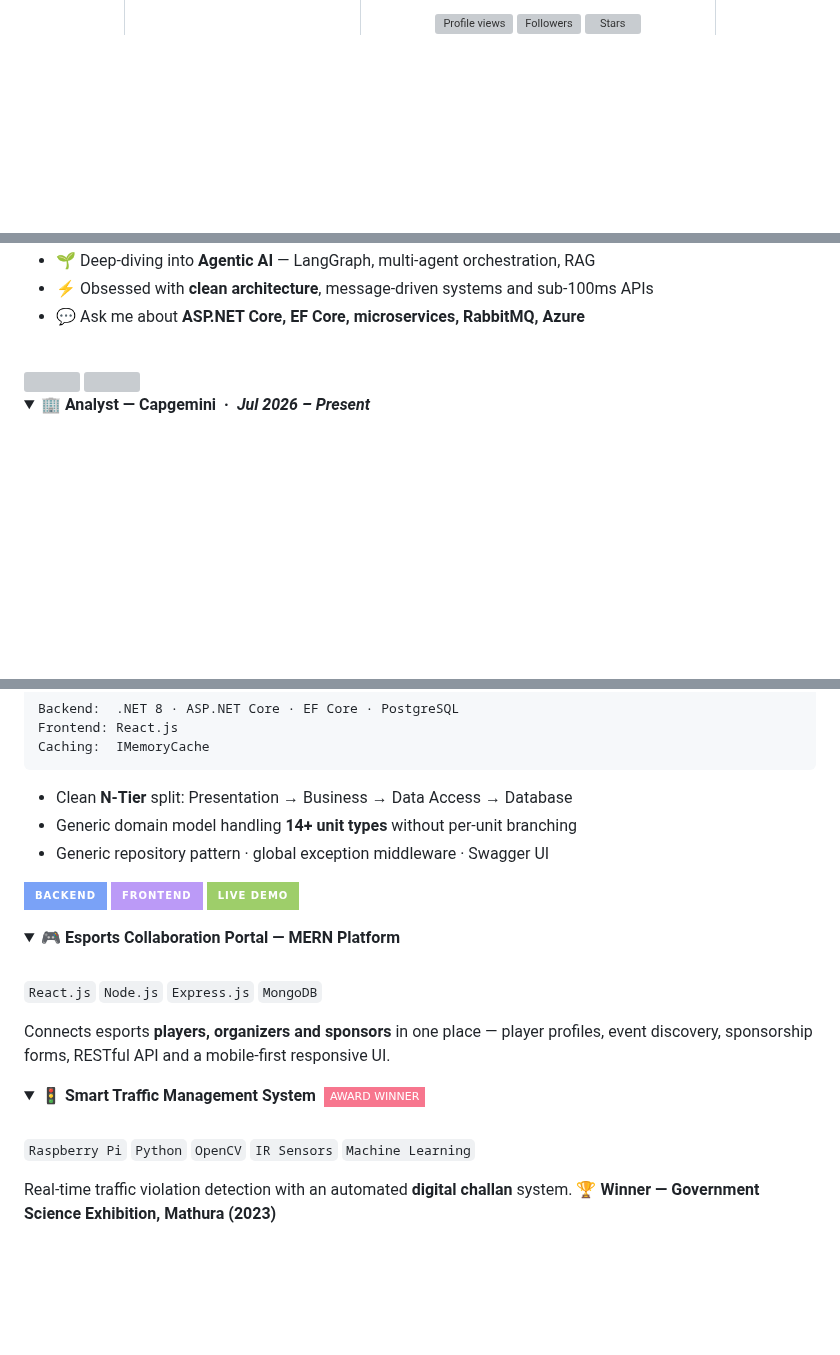
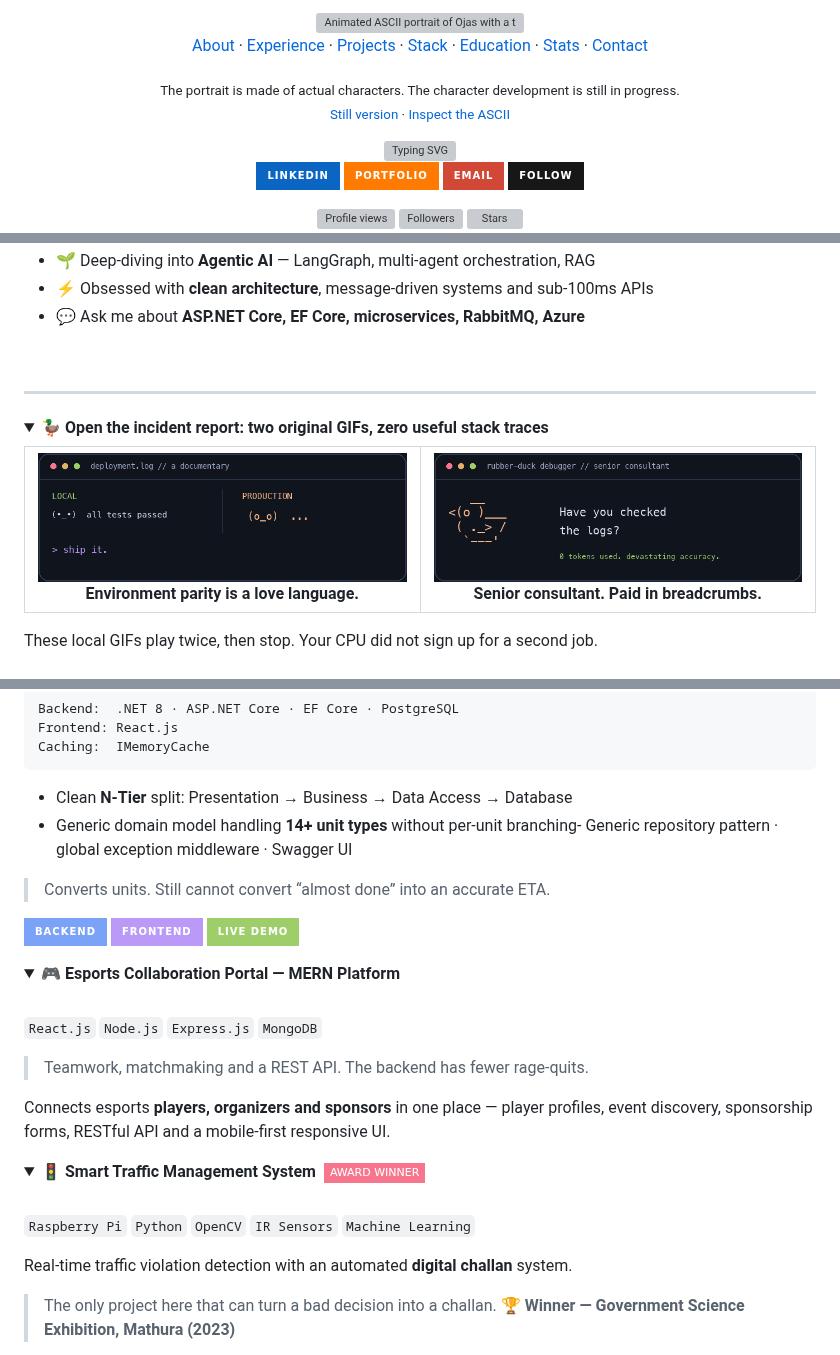
Before and after one commit to ojas2005/ojas2005, a Markdown page: README.md, 3 parts joined by grey strips. GitHub-like rendering; pictures changed too: assets/duck-debugger.gif (added), assets/works-on-my-machine.gif (added); folded sections open; badges without logos; blank space fills up the shorter version; grey boxes are pictures that could not be loaded.

Commit message:
feat: refactor profile with animated ASCII portrait and developer humor

````diff
--- a/README.md
+++ b/README.md
@@ -10,6 +6,10 @@
 
-</td>
-<td align="center" width="60%">
+<img src="./assets/ojas-terminal.gif" width="100%" alt="Animated ASCII portrait of Ojas with a terminal boot sequence: Analyst at Capgemini, Full-Stack .NET Developer, curiosity initialized, coffee dependency resolved, work-life balance compiling." />
+
+[About](#whoami) · [Experience](#experience) · [Projects](#featured-projects) · [Stack](#tech-arsenal) · [Education](#education--certifications) · [Stats](#github-analytics) · [Contact](#get-in-touch)
+
+<sub>The portrait is made of actual characters. The character development is still in progress.</sub><br/>
+<sub><a href="./assets/ojas-terminal-static.png">Still version</a> · <a href="./assets/ojas-portrait.txt">Inspect the ASCII</a></sub>
 
 <a href="https://github.com/ojas2005">
   <img src="https://readme-typing-svg.demolab.com?font=Fira+Code&weight=600&size=24&pause=1000&color=7AA2F7&center=true&vCenter=true&width=620&lines=Hi%2C+I'm+Ojas+%F0%9F%91%8B;Analyst+%40+Capgemini;Full-Stack+.NET+Developer;Microservices+%26+Cloud+Architecture;Building+Agents+with+LangGraph;Turning+coffee+into+scalable+systems" alt="Typing SVG" />
@@ -59,4 +62,18 @@ B.Tech CS from **GLA University** (2026), now shipping industrial full-stack pro
 
 <br clear="right"/>
 
-<img src="https://user-images.githubusercontent.com/74038190/212284100-561aa473-3905-4a80-b561-0d28506553ee.gif" width="100%" />
+---
+
+
+<details>
+<summary><strong>🦆 Open the incident report: two original GIFs, zero useful stack traces</strong></summary>
+
+<table>
+<tr>
+<td width="50%" align="center"><a href="./assets/works-on-my-machine.gif"><img src="./assets/works-on-my-machine.gif" width="100%" alt="Deployment joke: all local tests pass while production moves from confusion to a 404; the developer says the working machine is in their heart."/></a><br/><strong>Environment parity is a love language.</strong></td>
+<td width="50%" align="center"><a href="./assets/duck-debugger.gif"><img src="./assets/duck-debugger.gif" width="100%" alt="An ASCII rubber duck asks whether you checked the logs, the other logs, and read the error, then charges one bread."/></a><br/><strong>Senior consultant. Paid in breadcrumbs.</strong></td>
+</tr>
+</table>
+
+These local GIFs play twice, then stop. Your CPU did not sign up for a second job.
+
@@ -170,8 +196,9 @@ Caching:  IMemoryCache
 ```
 
 - Clean **N-Tier** split: Presentation → Business → Data Access → Database
-- Generic domain model handling **14+ unit types** without per-unit branching
-- Generic repository pattern · global exception middleware · Swagger UI
+- Generic domain model handling **14+ unit types** without per-unit branching- Generic repository pattern · global exception middleware · Swagger UI
+
+> Converts units. Still cannot convert “almost done” into an accurate ETA.
 
 [![Backend](https://img.shields.io/badge/Backend-7aa2f7?style=for-the-badge&logo=github&logoColor=white)](https://github.com/ojas2005/QuantityManagementApp)
 [![Frontend](https://img.shields.io/badge/Frontend-bb9af7?style=for-the-badge&logo=react&logoColor=white)](https://github.com/ojas2005/QuantityManagementApp_Frontend)
@@ -186,6 +213,8 @@ Caching:  IMemoryCache
 
 `React.js` `Node.js` `Express.js` `MongoDB`
 
+> Teamwork, matchmaking and a REST API. The backend has fewer rage-quits.
+
 Connects esports **players, organizers and sponsors** in one place — player profiles, event discovery, sponsorship forms, RESTful API and a mobile-first responsive UI.
 
 </details>
@@ -198,6 +227,8 @@ Connects esports **players, organizers and sponsors** in one place — player pr
 `Raspberry Pi` `Python` `OpenCV` `IR Sensors` `Machine Learning`
 
 Real-time traffic violation detection with an automated **digital challan** system.
+
+> The only project here that can turn a bad decision into a challan.
 🏆 **Winner — Government Science Exhibition, Mathura (2023)**
 
 </details>
````
Also changed, not shown: other parts of README.md (+41 -22 lines), assets/README.md (added, +23 -0 lines), assets/ojas-terminal-static.png (added), 4 other files.
